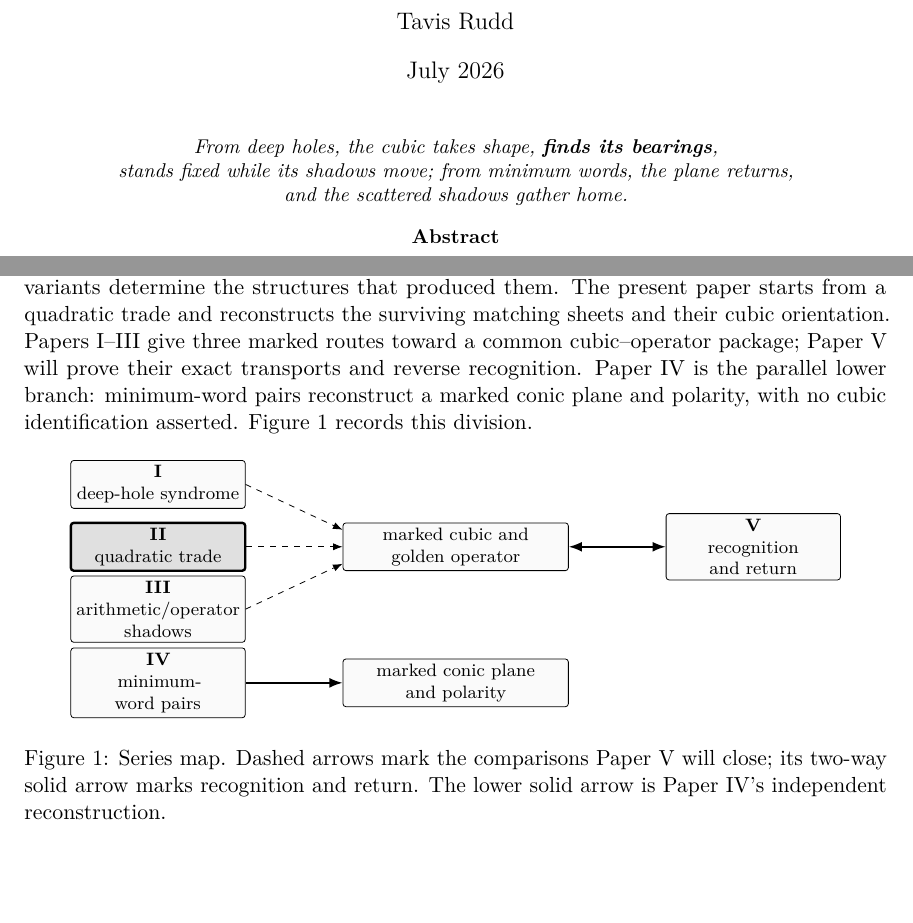
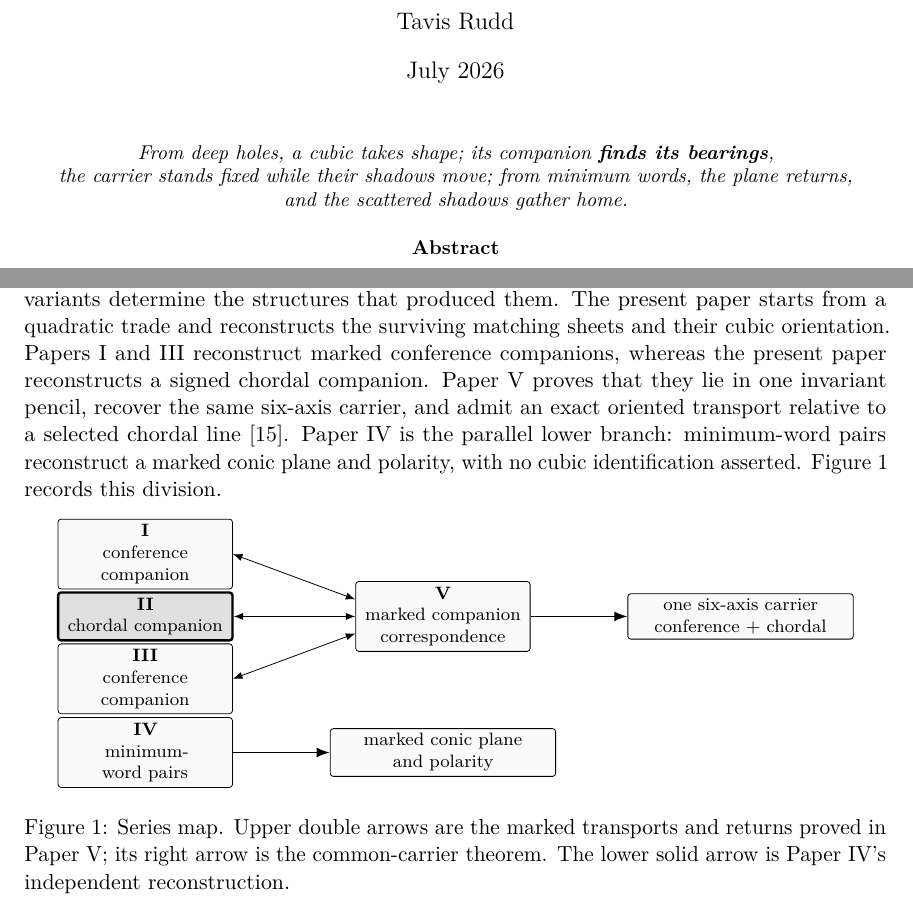
Before and after one commit to tavisrudd/clebsch-factorization, a LaTeX paper (clebsch_factorization.tex): two parts of pages 1 and 4 of 46 before the commit and two parts of pages 1 and 2 of 46 after it, joined at a grey line, cut so that both start at the same text, the shorter picture padded with empty space. Compiled offline with pdfLaTeX.

Commit message:
Refresh Clebsch series surface

```diff
--- a/clebsch_factorization.tex
+++ b/clebsch_factorization.tex
@@ -43,8 +43,8 @@ in conic matching quotients}
 
 \begin{center}
 \small\itshape
-From deep holes, the cubic takes shape, \textbf{finds its bearings},\\
-stands fixed while its shadows move; from minimum words, the plane returns,\\
+From deep holes, a cubic takes shape; its companion \textbf{finds its bearings},\\
+the carrier stands fixed while their shadows move; from minimum words, the plane returns,\\
 and the scattered shadows gather home.
 \end{center}
 
@@ -96,3 +100,42 @@ conic-ideal quotient remember?
+\emph{Clebsch: Rigidity from Sparse Shadows} asks when incomplete invariants
+determine the structures that produced them.  The present paper starts from a
+quadratic trade and reconstructs the surviving matching sheets and their cubic
+orientation.  Papers~I and III reconstruct marked conference companions,
+whereas the present paper reconstructs a signed chordal companion.  Paper~V
+proves that they lie in one invariant pencil, recover the same six-axis
+carrier, and admit an exact oriented transport relative to a selected chordal
+line \cite{RuddCompanion2026}.  Paper~IV is the parallel lower branch: minimum-word pairs
+reconstruct a marked conic plane and polarity, with no cubic identification
+asserted.  Figure~\ref{fig:series-map} records this division.
+
+\begin{figure}[H]
+\centering
+\begin{tikzpicture}[
+  x=1cm,y=1cm,>=Latex,
+  paper/.style={draw,rounded corners=1.5pt,fill=black!2,
+    align=center,font=\footnotesize,minimum height=8mm,text width=29mm,
+    inner sep=2.5pt},
+  active/.style={paper,very thick,fill=black!12},
+  package/.style={paper,text width=38mm}
+]
+\node[paper]   (p1) at (0,1.45) {\textbf{I}\\conference companion};
+\node[active]  (p2) at (0,0.35) {\textbf{II}\\chordal companion};
+\node[paper]   (p3) at (0,-0.75) {\textbf{III}\\conference companion};
+\node[paper]   (p5) at (5.25,0.35) {\textbf{V}\\marked companion correspondence};
+\node[package] (gold) at (10.5,0.35) {one six-axis carrier\\conference \(+\) chordal};
+\node[paper]   (p4) at (0,-2.05) {\textbf{IV}\\minimum-word pairs};
+\node[package] (plane) at (5.25,-2.05) {marked conic plane\\and polarity};
+\draw[<->] (p1.east) -- ([yshift=3mm]p5.west);
+\draw[<->] (p2.east) -- (p5.west);
+\draw[<->] (p3.east) -- ([yshift=-3mm]p5.west);
+\draw[->,thick] (p5.east) -- (gold.west);
+\draw[->,thick] (p4.east) -- (plane.west);
+\end{tikzpicture}
+\caption{Series map.  Upper double arrows are the marked transports and
+returns proved in Paper~V; its right arrow is the common-carrier theorem.
+The lower solid arrow is Paper~IV's independent reconstruction.}
+\label{fig:series-map}
+\end{figure}
 
 The main point is completeness: the intrinsic quadratic-trade condition
 selects exactly two full projective matching orbits over all odd finite
@@ -243,41 +283,3 @@ records the trust boundary and supplies no logical premise.
-\emph{Clebsch: Rigidity from Sparse Shadows} asks when incomplete invariants
-determine the structures that produced them.  The present paper starts from a
-quadratic trade and reconstructs the surviving matching sheets and their cubic
-orientation.  Papers~I--III give three marked routes toward a common
-cubic--operator package; Paper~V will prove their exact transports and reverse
-recognition.  Paper~IV is the parallel lower branch: minimum-word pairs
-reconstruct a marked conic plane and polarity, with no cubic identification
-asserted.  Figure~\ref{fig:series-map} records this division.
-
-\begin{figure}[H]
-\centering
-\begin{tikzpicture}[
-  x=1cm,y=1cm,>=Latex,
-  paper/.style={draw,rounded corners=1.5pt,fill=black!2,
-    align=center,font=\footnotesize,minimum height=8mm,text width=29mm,
-    inner sep=2.5pt},
-  active/.style={paper,very thick,fill=black!12},
-  package/.style={paper,text width=38mm}
-]
-\node[paper]   (p1) at (0,1.45) {\textbf{I}\\deep-hole syndrome};
-\node[active]  (p2) at (0,0.35) {\textbf{II}\\quadratic trade};
-\node[paper]   (p3) at (0,-0.75) {\textbf{III}\\arithmetic/operator shadows};
-\node[package] (gold) at (5.25,0.35) {marked cubic and\\golden operator};
-\node[paper]   (p5) at (10.5,0.35) {\textbf{V}\\recognition and return};
-\node[paper]   (p4) at (0,-2.05) {\textbf{IV}\\minimum-word pairs};
-\node[package] (plane) at (5.25,-2.05) {marked conic plane\\and polarity};
-\draw[dashed,->] (p1.east) -- ([yshift=3mm]gold.west);
-\draw[dashed,->] (p2.east) -- (gold.west);
-\draw[dashed,->] (p3.east) -- ([yshift=-3mm]gold.west);
-\draw[<->,thick] (gold.east) -- (p5.west);
-\draw[->,thick] (p4.east) -- (plane.west);
-\end{tikzpicture}
-\caption{Series map.  Dashed arrows mark the comparisons Paper~V will close;
-its two-way solid arrow marks recognition and return.  The lower solid arrow
-is Paper~IV's independent reconstruction.}
-\label{fig:series-map}
-\end{figure}
-
 For each surviving stabilizer, Section~\ref{sec:balanced} constructs a fixed
 affine line inside the ambient conic fiber.  The forms in that ambient fiber
 that split geometrically into linear factors comprise its geometric Chow
```
Also changed, not shown: PROVENANCE.md (+1 -1 lines), clebsch_factorization.pdf, clebsch_factorization.tex (12 more changed lines), 1 other file.
